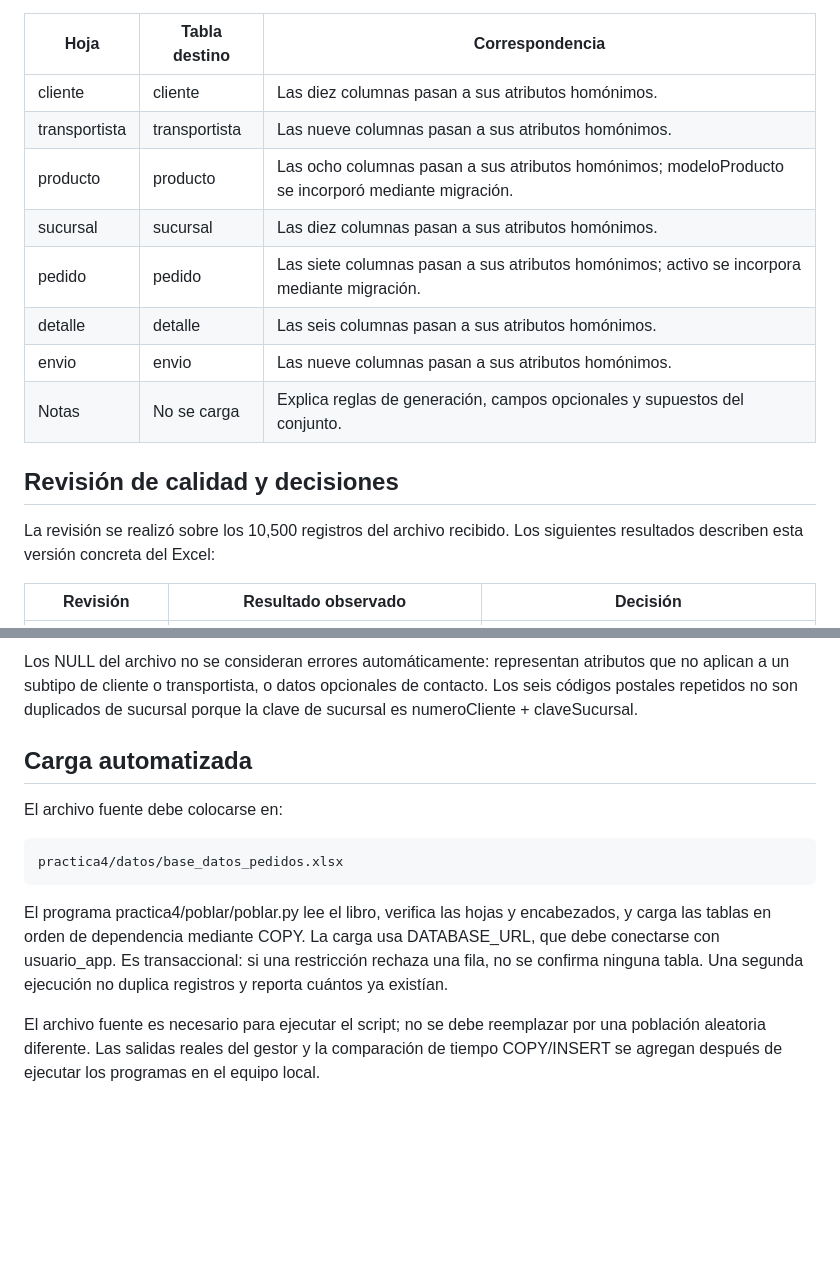
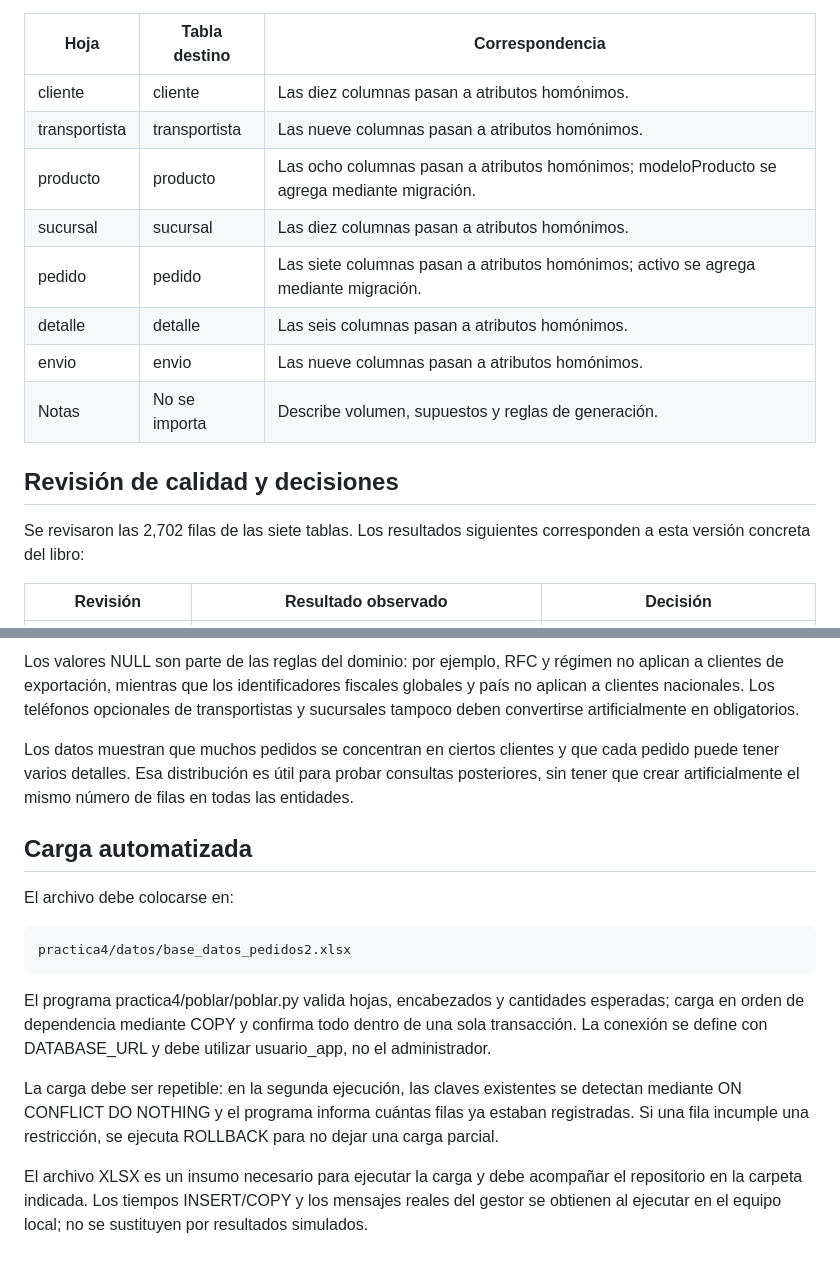
Before and after one commit to OmarFloresIIA/PRACTICABD_4-5, a Markdown page: Estructura-principal/practica4/fuente.md, 2 parts joined by grey strips. Rendered like a GitHub page; blank space fills up the shorter version.

```diff
--- a/Estructura-principal/practica4/fuente.md
+++ b/Estructura-principal/practica4/fuente.md
@@ -42,18 +48,18 @@ La correspondencia es directa: las siete hojas de datos corresponden a las siete
 
 | Hoja | Tabla destino | Correspondencia |
 |---|---|---|
-| cliente | cliente | Las diez columnas pasan a sus atributos homónimos. |
-| transportista | transportista | Las nueve columnas pasan a sus atributos homónimos. |
-| producto | producto | Las ocho columnas pasan a sus atributos homónimos; modeloProducto se incorporó mediante migración. |
-| sucursal | sucursal | Las diez columnas pasan a sus atributos homónimos. |
-| pedido | pedido | Las siete columnas pasan a sus atributos homónimos; activo se incorpora mediante migración. |
-| detalle | detalle | Las seis columnas pasan a sus atributos homónimos. |
-| envio | envio | Las nueve columnas pasan a sus atributos homónimos. |
-| Notas | No se carga | Explica reglas de generación, campos opcionales y supuestos del conjunto. |
+| cliente | cliente | Las diez columnas pasan a atributos homónimos. |
+| transportista | transportista | Las nueve columnas pasan a atributos homónimos. |
+| producto | producto | Las ocho columnas pasan a atributos homónimos; modeloProducto se agrega mediante migración. |
+| sucursal | sucursal | Las diez columnas pasan a atributos homónimos. |
+| pedido | pedido | Las siete columnas pasan a atributos homónimos; activo se agrega mediante migración. |
+| detalle | detalle | Las seis columnas pasan a atributos homónimos. |
+| envio | envio | Las nueve columnas pasan a atributos homónimos. |
+| Notas | No se importa | Describe volumen, supuestos y reglas de generación. |
 
 ## Revisión de calidad y decisiones
 
-La revisión se realizó sobre los 10,500 registros del archivo recibido. Los siguientes resultados describen esta versión concreta del Excel:
+Se revisaron las 2,702 filas de las siete tablas. Los resultados siguientes corresponden a esta versión concreta del libro:
 
 | Revisión | Resultado observado | Decisión |
 |---|---|---|
@@ -77,12 +89,16 @@ La revisión se realizó sobre los 10,500 registros del archivo recibido. Los si
 
-Los NULL del archivo no se consideran errores automáticamente: representan atributos que no aplican a un subtipo de cliente o transportista, o datos opcionales de contacto. Los seis códigos postales repetidos no son duplicados de sucursal porque la clave de sucursal es numeroCliente + claveSucursal.
+Los valores NULL son parte de las reglas del dominio: por ejemplo, RFC y régimen no aplican a clientes de exportación, mientras que los identificadores fiscales globales y país no aplican a clientes nacionales. Los teléfonos opcionales de transportistas y sucursales tampoco deben convertirse artificialmente en obligatorios.
+
+Los datos muestran que muchos pedidos se concentran en ciertos clientes y que cada pedido puede tener varios detalles. Esa distribución es útil para probar consultas posteriores, sin tener que crear artificialmente el mismo número de filas en todas las entidades.
 
 ## Carga automatizada
 
-El archivo fuente debe colocarse en:
+El archivo debe colocarse en:
 
-    practica4/datos/base_datos_pedidos.xlsx
+    practica4/datos/base_datos_pedidos2.xlsx
 
-El programa practica4/poblar/poblar.py lee el libro, verifica las hojas y encabezados, y carga las tablas en orden de dependencia mediante COPY. La carga usa DATABASE_URL, que debe conectarse con usuario_app. Es transaccional: si una restricción rechaza una fila, no se confirma ninguna tabla. Una segunda ejecución no duplica registros y reporta cuántos ya existían.
+El programa practica4/poblar/poblar.py valida hojas, encabezados y cantidades esperadas; carga en orden de dependencia mediante COPY y confirma todo dentro de una sola transacción. La conexión se define con DATABASE_URL y debe utilizar usuario_app, no el administrador.
 
-El archivo fuente es necesario para ejecutar el script; no se debe reemplazar por una población aleatoria diferente. Las salidas reales del gestor y la comparación de tiempo COPY/INSERT se agregan después de ejecutar los programas en el equipo local.
+La carga debe ser repetible: en la segunda ejecución, las claves existentes se detectan mediante ON CONFLICT DO NOTHING y el programa informa cuántas filas ya estaban registradas. Si una fila incumple una restricción, se ejecuta ROLLBACK para no dejar una carga parcial.
+
+El archivo XLSX es un insumo necesario para ejecutar la carga y debe acompañar el repositorio en la carpeta indicada. Los tiempos INSERT/COPY y los mensajes reales del gestor se obtienen al ejecutar en el equipo local; no se sustituyen por resultados simulados.
```
Also changed, not shown: other parts of Estructura-principal/practica4/fuente.md (+50 -38 lines).
